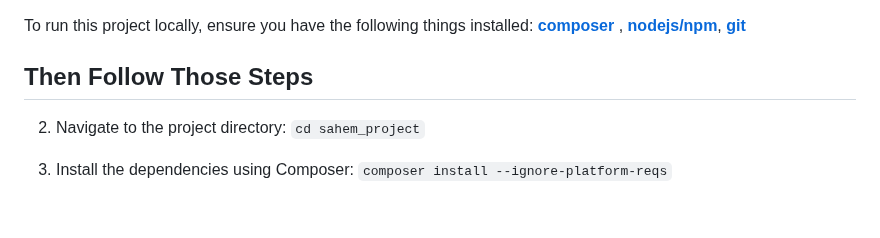
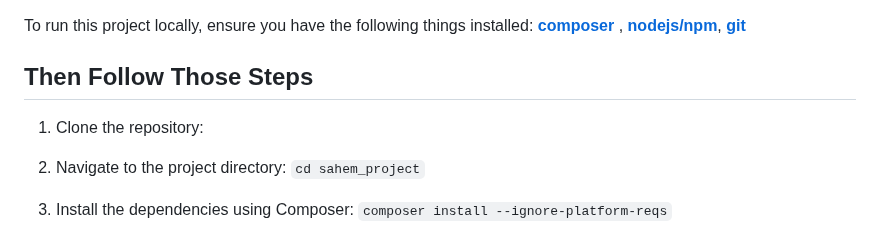
Before and after one commit to sahem-team/sahim, a Markdown page: README.md, the part around the change. GitHub-like rendering; blank space fills up the shorter version.

```diff
--- a/README.md
+++ b/README.md
@@ -38,6 +38,8 @@ To run this project locally, ensure you have the following things installed: [**
 
 ## Then Follow Those Steps
 
+1. Clone the repository:
+
 2. Navigate to the project directory: `cd sahem_project`
 
 3. Install the dependencies using Composer: `composer install --ignore-platform-reqs`
```
